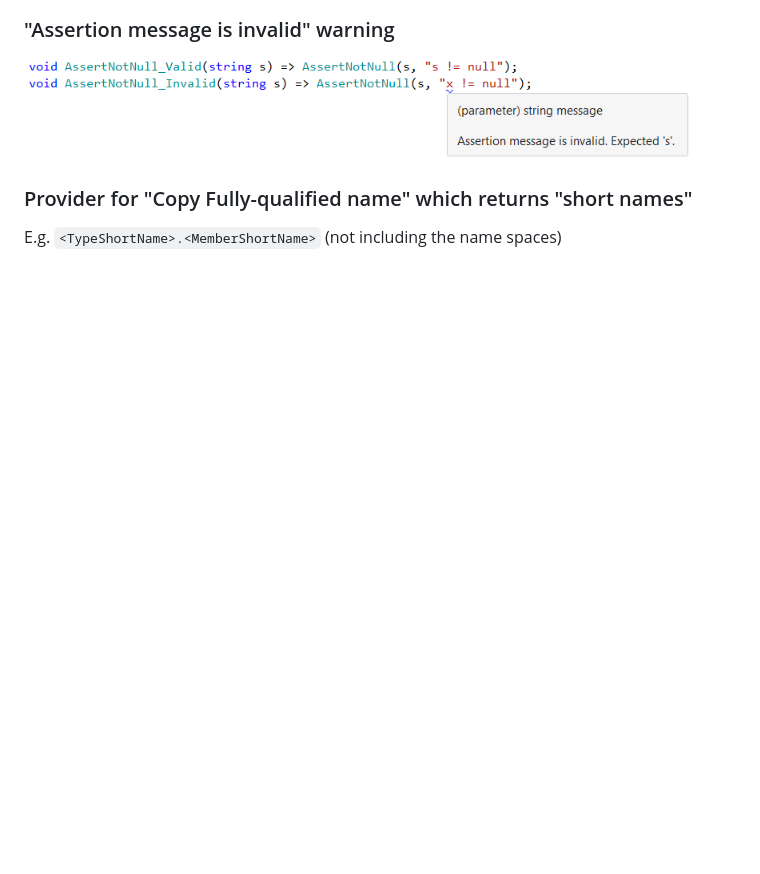
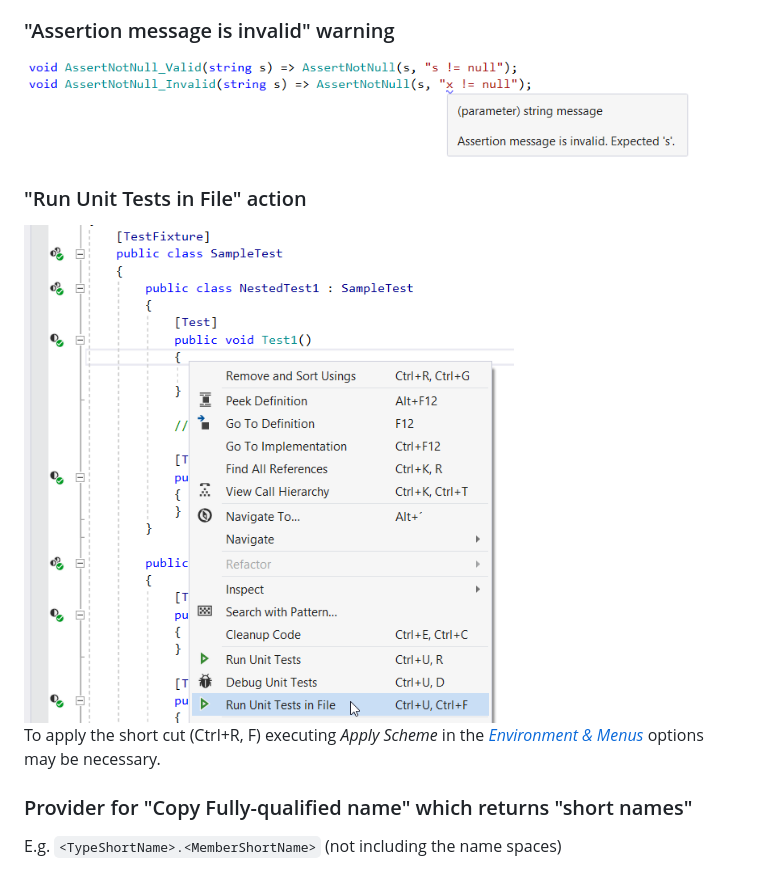
Before and after one commit to ulrichb/Roflcopter, a Markdown page: README.md, the part around the change. Drawn GitHub-style; pictures changed too: Doc/UnitTestRunFileAction.png (added); blank space fills up the shorter version.

Commit message:
Add "Run Unit Tests in File" action

```diff
--- a/README.md
+++ b/README.md
@@ -34,6 +34,12 @@ Allowed file name postfixes can be configured on the "Mismatched file names" opt
 
 <img src="/Doc/InvalidAssertionMessage.png" alt="InvalidAssertionMessage" width="673"  />
 
+### "Run Unit Tests in File" action
+
+<img src="/Doc/UnitTestRunFileAction.png" alt="UnitTestRunFileAction" width="490"  />
+
+To apply the short cut (Ctrl+R, F) executing _Apply Scheme_ in the [_Environment & Menus_](https://www.jetbrains.com/help/resharper/Reference__Options__Environment__Visual_Studio_Integration.html) options may be necessary.
+
 ### Provider for "Copy Fully-qualified name" which returns "short names"
 
 E.g. `<TypeShortName>.<MemberShortName>` (not including the name spaces)
```
Also changed, not shown: History.md (+3 -0 lines), 4 other files.
